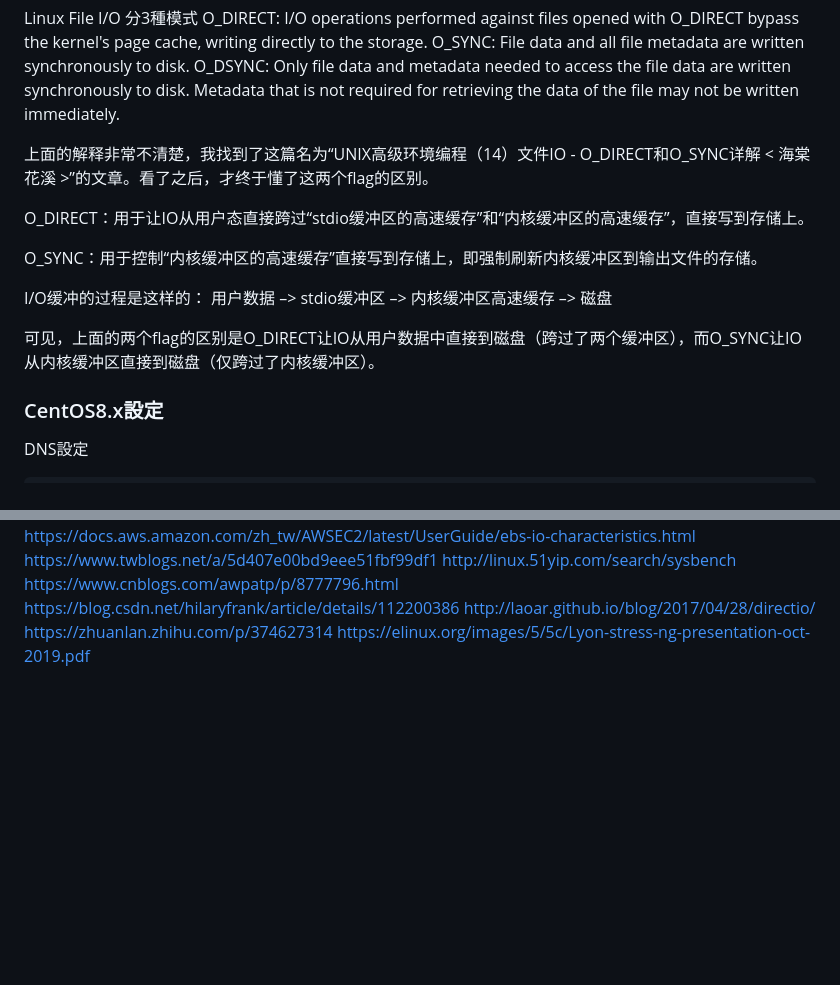
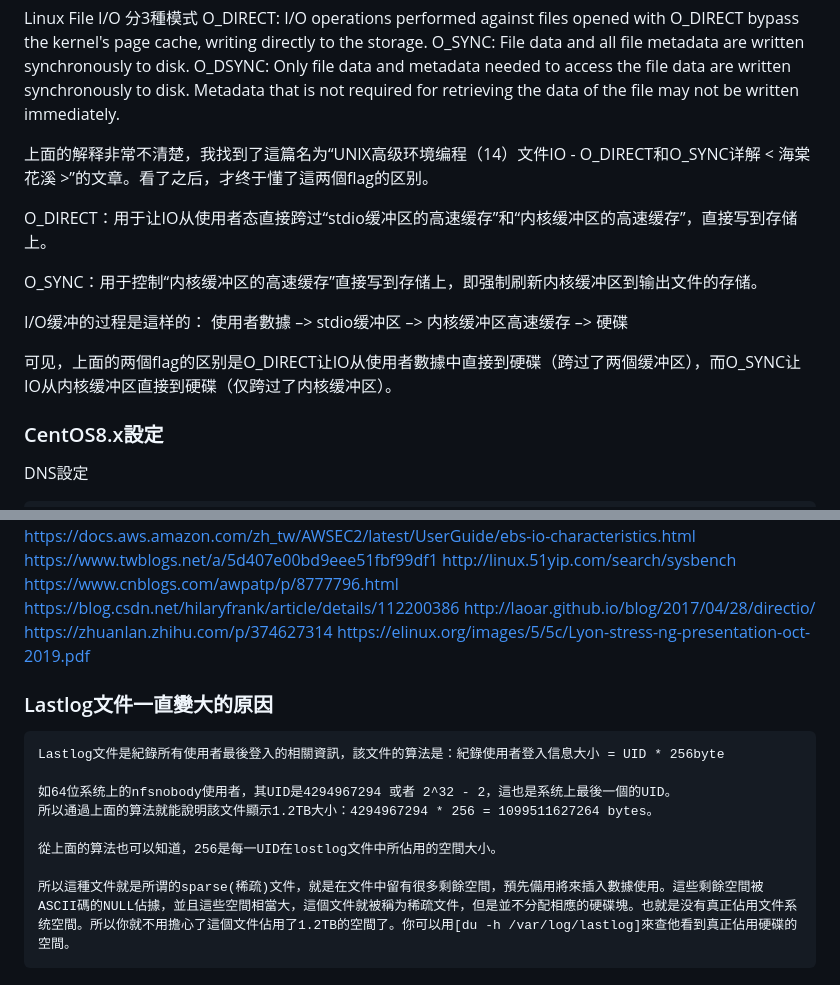
Before and after one commit to mikeqoo1/Note, a Markdown page: Linux.md, 2 parts joined by grey strips. GitHub-like rendering; blank space fills up the shorter version.

Commit message:
feat: 增加Lastlog文件不斷變大的原因 linux.md

````diff
--- a/Linux.md
+++ b/Linux.md
@@ -126,17 +126,17 @@ O_DIRECT: I/O operations performed against files opened with O_DIRECT bypass the
 O_SYNC: File data and all file metadata are written synchronously to disk.
 O_DSYNC: Only file data and metadata needed to access the file data are written synchronously to disk. Metadata that is not required for retrieving the data of the file may not be written immediately.
 
-上面的解释非常不清楚，我找到了这篇名为“UNIX高级环境编程（14）文件IO - O_DIRECT和O_SYNC详解 < 海棠花溪 >”的文章。看了之后，才终于懂了这两个flag的区别。
+上面的解释非常不清楚，我找到了這篇名为“UNIX高级环境编程（14）文件IO - O_DIRECT和O_SYNC详解 < 海棠花溪 >”的文章。看了之后，才终于懂了這两個flag的区别。
 
-O_DIRECT：用于让IO从用户态直接跨过“stdio缓冲区的高速缓存”和“内核缓冲区的高速缓存”，直接写到存储上。
+O_DIRECT：用于让IO从使用者态直接跨过“stdio缓冲区的高速缓存”和“内核缓冲区的高速缓存”，直接写到存储上。
 
 O_SYNC：用于控制“内核缓冲区的高速缓存”直接写到存储上，即强制刷新内核缓冲区到输出文件的存储。
 
 
-I/O缓冲的过程是这样的：
-用户数据 –> stdio缓冲区 –> 内核缓冲区高速缓存 –> 磁盘
+I/O缓冲的过程是這样的：
+使用者數據 –> stdio缓冲区 –> 内核缓冲区高速缓存 –> 硬碟
 
-可见，上面的两个flag的区别是O_DIRECT让IO从用户数据中直接到磁盘（跨过了两个缓冲区），而O_SYNC让IO从内核缓冲区直接到磁盘（仅跨过了内核缓冲区）。
+可见，上面的两個flag的区别是O_DIRECT让IO从使用者數據中直接到硬碟（跨过了两個缓冲区），而O_SYNC让IO从内核缓冲区直接到硬碟（仅跨过了内核缓冲区）。
 
 
 ### CentOS8.x設定
@@ -336,3 +336,16 @@ https://blog.csdn.net/hilaryfrank/article/details/112200386
 http://laoar.github.io/blog/2017/04/28/directio/
 https://zhuanlan.zhihu.com/p/374627314
 https://elinux.org/images/5/5c/Lyon-stress-ng-presentation-oct-2019.pdf
+
+### Lastlog文件一直變大的原因
+
+```txt
+Lastlog文件是紀錄所有使用者最後登入的相關資訊，該文件的算法是：紀錄使用者登入信息大小 = UID * 256byte
+
+如64位系统上的nfsnobody使用者，其UID是4294967294 或者 2^32 - 2，這也是系统上最後一個的UID。
+所以通過上面的算法就能說明該文件顯示1.2TB大小：4294967294 * 256 = 1099511627264 bytes。
+
+從上面的算法也可以知道，256是每一UID在lostlog文件中所佔用的空間大小。
+
+所以這種文件就是所谓的sparse(稀疏)文件，就是在文件中留有很多剩餘空間，預先備用將來插入數據使用。這些剩餘空間被ASCII碼的NULL佔據，並且這些空間相當大，這個文件就被稱为稀疏文件，但是並不分配相應的硬碟塊。也就是没有真正佔用文件系统空間。所以你就不用擔心了這個文件佔用了1.2TB的空間了。你可以用[du -h /var/log/lastlog]來查他看到真正佔用硬碟的空間。
+```
````
Also changed, not shown: Hacker.md (+36 -0 lines), Mariadb.md (+1 -0 lines).
